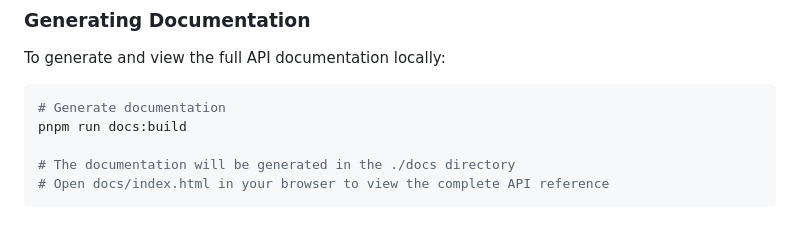
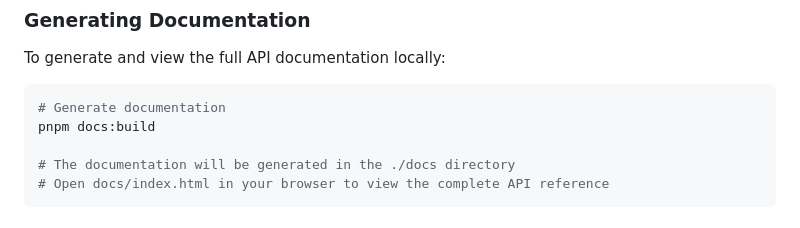
Before and after one commit to vintasoftware/kill-the-clipboard, a Markdown page: README.md, the part around the change. Drawn GitHub-style.

````diff
--- a/README.md
+++ b/README.md
@@ -515,7 +515,7 @@ To generate and view the full API documentation locally:
 
 ```bash
 # Generate documentation
-pnpm run docs:build
+pnpm docs:build
 
 # The documentation will be generated in the ./docs directory
 # Open docs/index.html in your browser to view the complete API reference
````
Also changed, not shown: AGENTS.md (added, +107 -0 lines).
